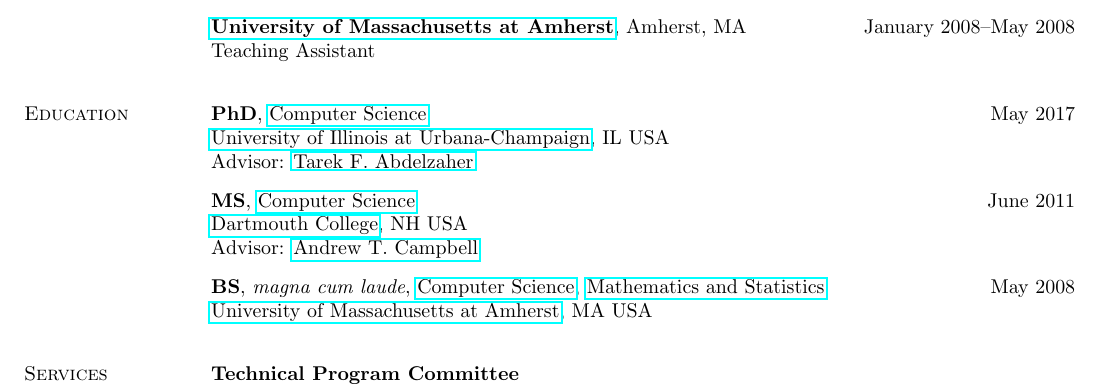
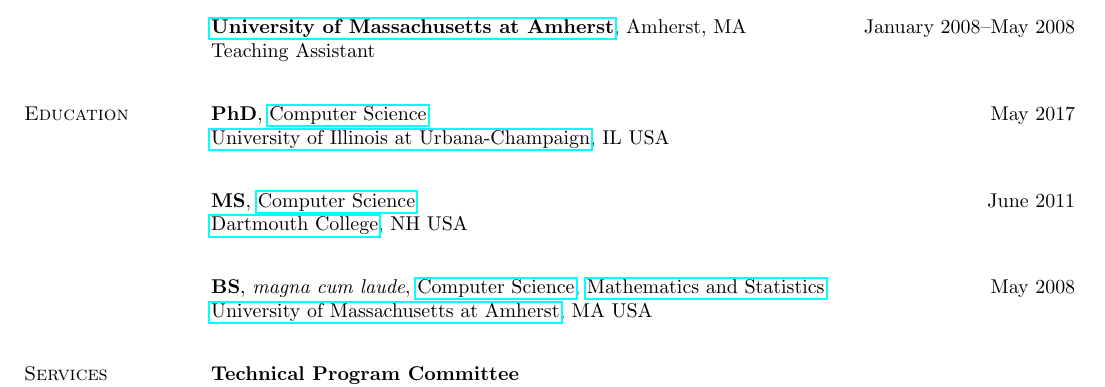
Before and after one commit to hushaohan/hushaohan.github.io, a LaTeX CV (cv/cv.tex, which reads cv/education.tex): part of page 1 of 8, cut so that both start at the same text. Compiled offline with pdfLaTeX.

Commit message:
remove advisors

```diff
--- a/cv/education.tex
+++ b/cv/education.tex
@@ -3,12 +3,12 @@
 \section{\sc Education}
 \textbf{PhD}, {\href{http://www.cs.illinois.edu/}{Computer Science}} \hfill May 2017 \\
 {\href{http://www.illinois.edu/}{University of Illinois at Urbana-Champaign}}, IL USA \\
-Advisor: {\href{http://web.engr.illinois.edu/~zaher/}{Tarek F. Abdelzaher}}
+% Advisor: {\href{http://web.engr.illinois.edu/~zaher/}{Tarek F. Abdelzaher}}
 \vspace{-0.16cm}
 
 \textbf{MS}, {\href{http://www.cs.dartmouth.edu/}{Computer Science}} \hfill June 2011 \\
 {\href{http://www.dartmouth.edu/}{Dartmouth College}}, NH USA \\
-Advisor: {\href{http://www.cs.dartmouth.edu/~campbell}{Andrew T. Campbell}}
+% Advisor: {\href{http://www.cs.dartmouth.edu/~campbell}{Andrew T. Campbell}}
 \vspace{-0.16cm}
 
 \textbf{BS}, \emph{magna cum laude}, {\href{http://www.cs.umass.edu/}{Computer Science}}, {\href{http://www.math.umass.edu/}{Mathematics and Statistics}}
```
